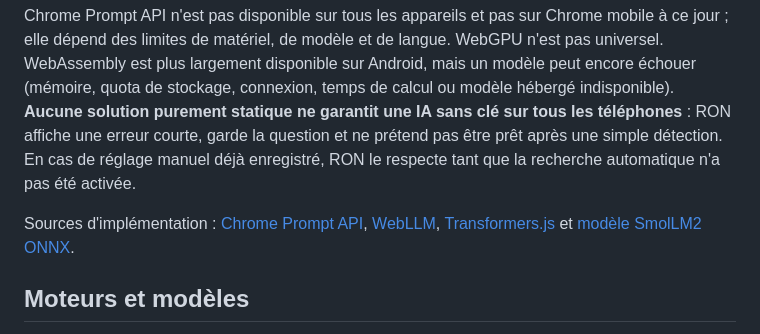
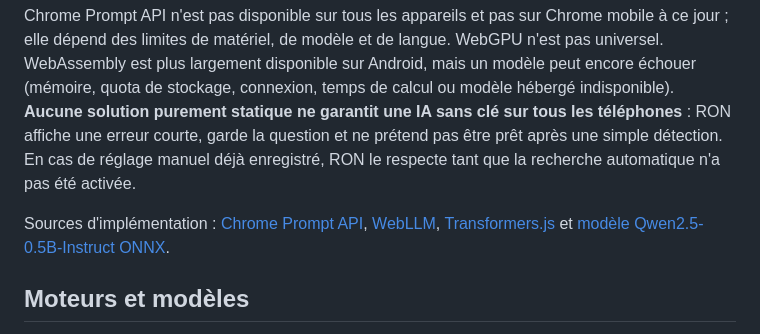
Before and after one commit to Nikoju1977/Ron-, a Markdown page: README-RON-PRESENCE.md, the part around one of its changes. GitHub-like rendering.

Commit message:
Document Qwen 0.5B mobile French quality and larger offline model constraints

```diff
--- a/README-RON-PRESENCE.md
+++ b/README-RON-PRESENCE.md
@@ -37,7 +37,7 @@ Les modèles WebGPU ou modèles intégrés encore absents ne sont **pas téléch
 
 Chrome Prompt API n'est pas disponible sur tous les appareils et pas sur Chrome mobile à ce jour ; elle dépend des limites de matériel, de modèle et de langue. WebGPU n'est pas universel. WebAssembly est plus largement disponible sur Android, mais un modèle peut encore échouer (mémoire, quota de stockage, connexion, temps de calcul ou modèle hébergé indisponible). **Aucune solution purement statique ne garantit une IA sans clé sur tous les téléphones** : RON affiche une erreur courte, garde la question et ne prétend pas être prêt après une simple détection. En cas de réglage manuel déjà enregistré, RON le respecte tant que la recherche automatique n'a pas été activée.
 
-Sources d'implémentation : [Chrome Prompt API](https://developer.chrome.com/docs/ai/prompt-api), [WebLLM](https://webllm.mlc.ai/docs/user/get_started.html), [Transformers.js](https://huggingface.co/docs/transformers.js) et [modèle SmolLM2 ONNX](https://huggingface.co/onnx-community/SmolLM2-135M-Instruct-ONNX-GQA).
+Sources d'implémentation : [Chrome Prompt API](https://developer.chrome.com/docs/ai/prompt-api), [WebLLM](https://webllm.mlc.ai/docs/user/get_started.html), [Transformers.js](https://huggingface.co/docs/transformers.js) et [modèle Qwen2.5-0.5B-Instruct ONNX](https://huggingface.co/onnx-community/Qwen2.5-0.5B-Instruct).
 
 ## Moteurs et modèles
 
```
Also changed, not shown: other parts of README-RON-PRESENCE.md (+1 -1 lines).
